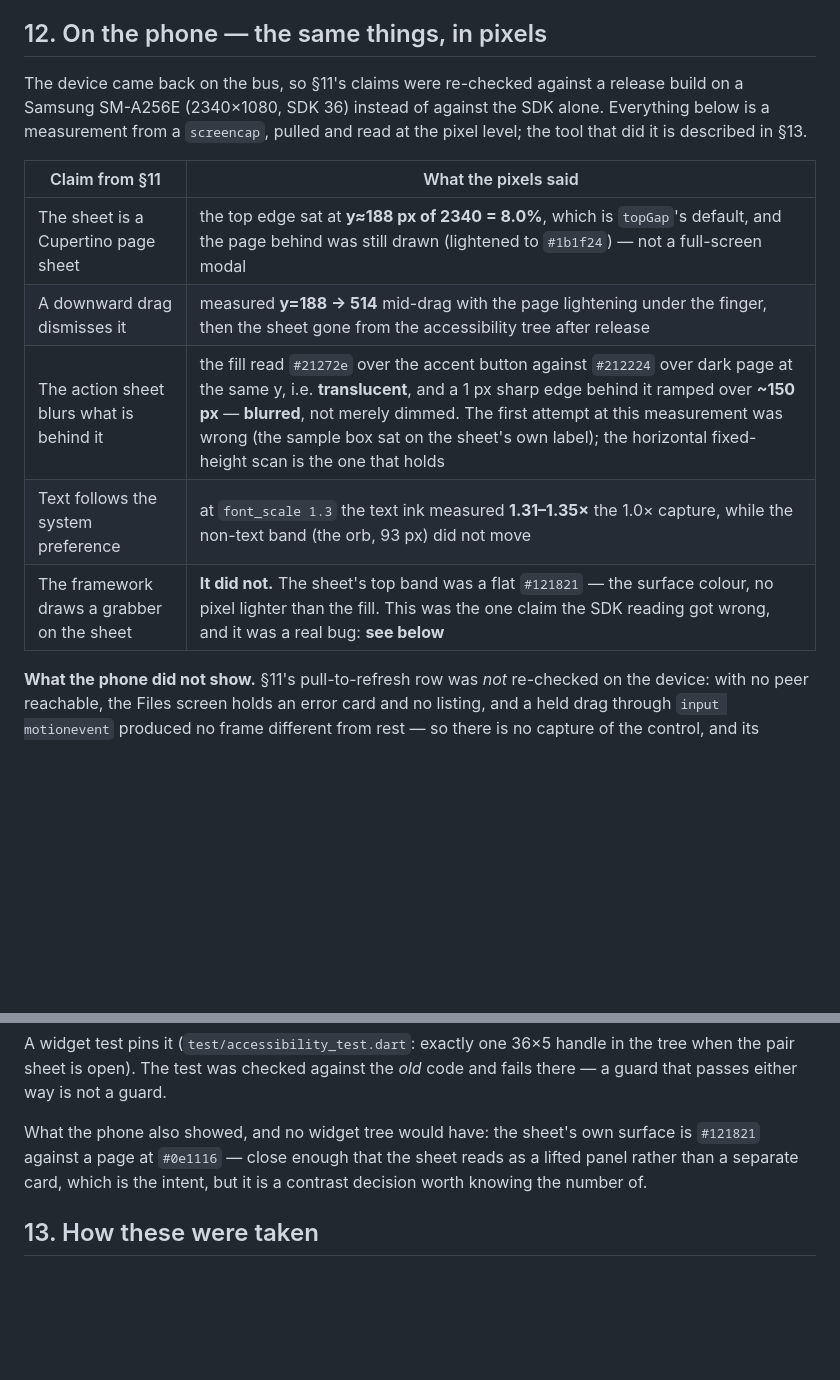
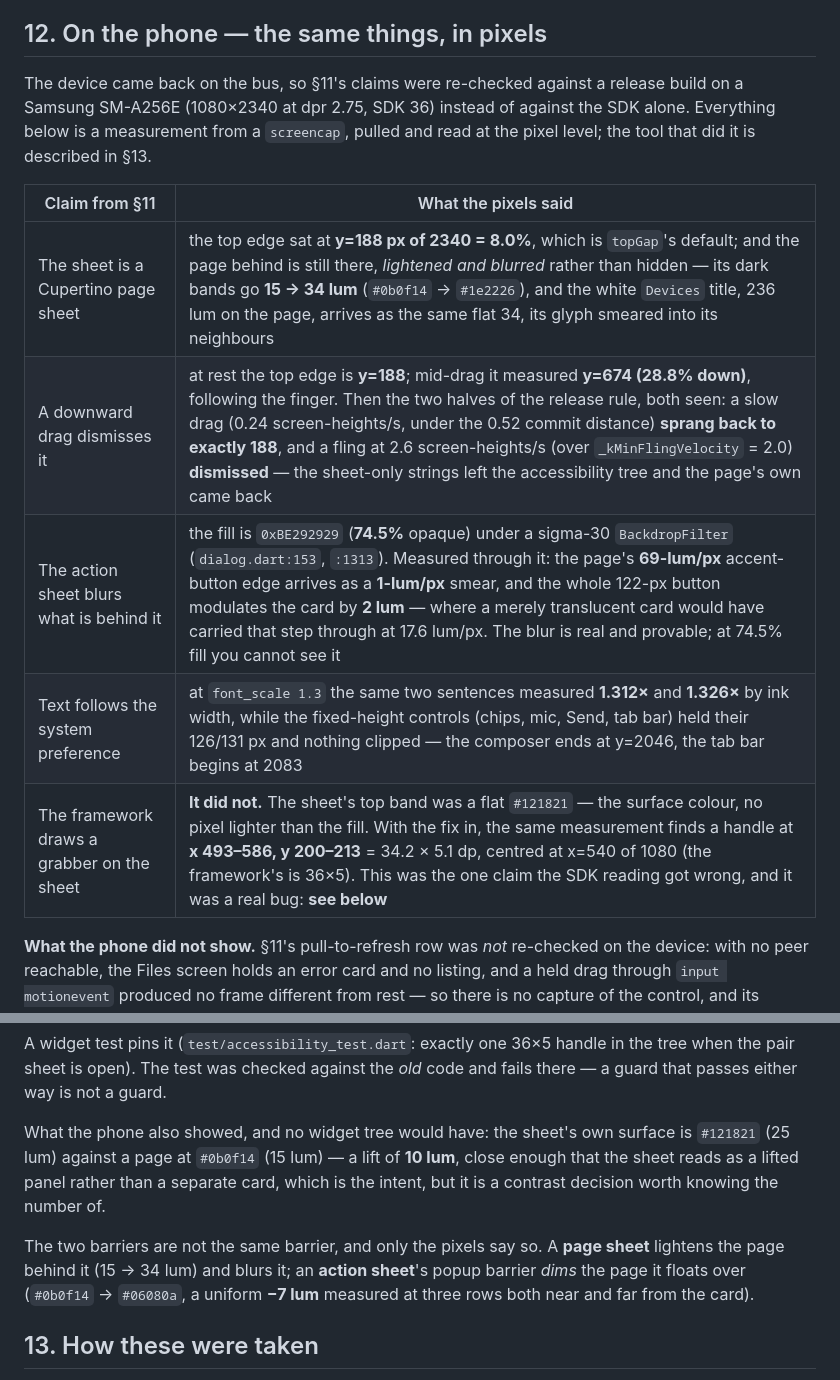
Before and after one commit to TVcraft01/Nexus, a Markdown page: docs/notes/motion-audit.md, 2 parts joined by grey strips. GitHub-like rendering; blank space fills up the shorter version.

Commit message:
docs(notes): cite the pass's own measurements, not the previous pass's
Three figures in §12 were carried over from the earlier attempt rather than
re-measured: the page behind a sheet is lightened 15 -> 34 lum (not #1b1f24),
the page is #0b0f14 (not #0e1116), and the two barriers behave differently —
a page sheet lightens and blurs the page, an action sheet's popup barrier dims
it by a uniform 7 lum.

🤖 Generated with Codebuff
Co-Authored-By: Codebuff <noreply@codebuff.com>

```diff
--- a/docs/notes/motion-audit.md
+++ b/docs/notes/motion-audit.md
@@ -220,17 +220,18 @@ widgets and geometry rather than by a screenshot.
 ## 12. On the phone — the same things, in pixels
 
 The device came back on the bus, so §11's claims were re-checked against a
-release build on a Samsung SM-A256E (2340×1080, SDK 36) instead of against the
+release build on a Samsung SM-A256E (1080×2340 at dpr 2.75, SDK 36) instead of
+against the
 SDK alone. Everything below is a measurement from a `screencap`, pulled and
 read at the pixel level; the tool that did it is described in §13.
 
 | Claim from §11 | What the pixels said |
 |---|---|
-| The sheet is a Cupertino page sheet | the top edge sat at **y≈188 px of 2340 = 8.0%**, which is `topGap`'s default, and the page behind was still drawn (lightened to `#1b1f24`) — not a full-screen modal |
-| A downward drag dismisses it | measured **y=188 → 514** mid-drag with the page lightening under the finger, then the sheet gone from the accessibility tree after release |
-| The action sheet blurs what is behind it | the fill read `#21272e` over the accent button against `#212224` over dark page at the same y, i.e. **translucent**, and a 1 px sharp edge behind it ramped over **~150 px** — **blurred**, not merely dimmed. The first attempt at this measurement was wrong (the sample box sat on the sheet's own label); the horizontal fixed-height scan is the one that holds |
-| Text follows the system preference | at `font_scale 1.3` the text ink measured **1.31–1.35×** the 1.0× capture, while the non-text band (the orb, 93 px) did not move |
-| The framework draws a grabber on the sheet | **It did not.** The sheet's top band was a flat `#121821` — the surface colour, no pixel lighter than the fill. This was the one claim the SDK reading got wrong, and it was a real bug: **see below** |
+| The sheet is a Cupertino page sheet | the top edge sat at **y=188 px of 2340 = 8.0%**, which is `topGap`'s default; and the page behind is still there, *lightened and blurred* rather than hidden — its dark bands go **15 → 34 lum** (`#0b0f14` → `#1e2226`), and the white `Devices` title, 236 lum on the page, arrives as the same flat 34, its glyph smeared into its neighbours |
+| A downward drag dismisses it | at rest the top edge is **y=188**; mid-drag it measured **y=674 (28.8% down)**, following the finger. Then the two halves of the release rule, both seen: a slow drag (0.24 screen-heights/s, under the 0.52 commit distance) **sprang back to exactly 188**, and a fling at 2.6 screen-heights/s (over `_kMinFlingVelocity` = 2.0) **dismissed** — the sheet-only strings left the accessibility tree and the page's own came back |
+| The action sheet blurs what is behind it | the fill is `0xBE292929` (**74.5%** opaque) under a sigma-30 `BackdropFilter` (`dialog.dart:153`, `:1313`). Measured through it: the page's **69-lum/px** accent-button edge arrives as a **1-lum/px** smear, and the whole 122-px button modulates the card by **2 lum** — where a merely translucent card would have carried that step through at 17.6 lum/px. The blur is real and provable; at 74.5% fill you cannot see it |
+| Text follows the system preference | at `font_scale 1.3` the same two sentences measured **1.312×** and **1.326×** by ink width, while the fixed-height controls (chips, mic, Send, tab bar) held their 126/131 px and nothing clipped — the composer ends at y=2046, the tab bar begins at 2083 |
+| The framework draws a grabber on the sheet | **It did not.** The sheet's top band was a flat `#121821` — the surface colour, no pixel lighter than the fill. With the fix in, the same measurement finds a handle at **x 493–586, y 200–213** = 34.2 × 5.1 dp, centred at x=540 of 1080 (the framework's is 36×5). This was the one claim the SDK reading got wrong, and it was a real bug: **see below** |
 
 **What the phone did not show.** §11's pull-to-refresh row was *not* re-checked
 on the device: with no peer reachable, the Files screen holds an error card and
@@ -254,9 +255,15 @@ in the tree when the pair sheet is open). The test was checked against the *old*
 code and fails there — a guard that passes either way is not a guard.
 
 What the phone also showed, and no widget tree would have: the sheet's own
-surface is `#121821` against a page at `#0e1116` — close enough that the sheet
-reads as a lifted panel rather than a separate card, which is the intent, but it
-is a contrast decision worth knowing the number of.
+surface is `#121821` (25 lum) against a page at `#0b0f14` (15 lum) — a lift of
+**10 lum**, close enough that the sheet reads as a lifted panel rather than a
+separate card, which is the intent, but it is a contrast decision worth knowing
+the number of.
+
+The two barriers are not the same barrier, and only the pixels say so. A **page
+sheet** lightens the page behind it (15 → 34 lum) and blurs it; an **action
+sheet**'s popup barrier *dims* the page it floats over (`#0b0f14` → `#06080a`,
+a uniform **−7 lum** measured at three rows both near and far from the card).
 
 ## 13. How these were taken
 
```
